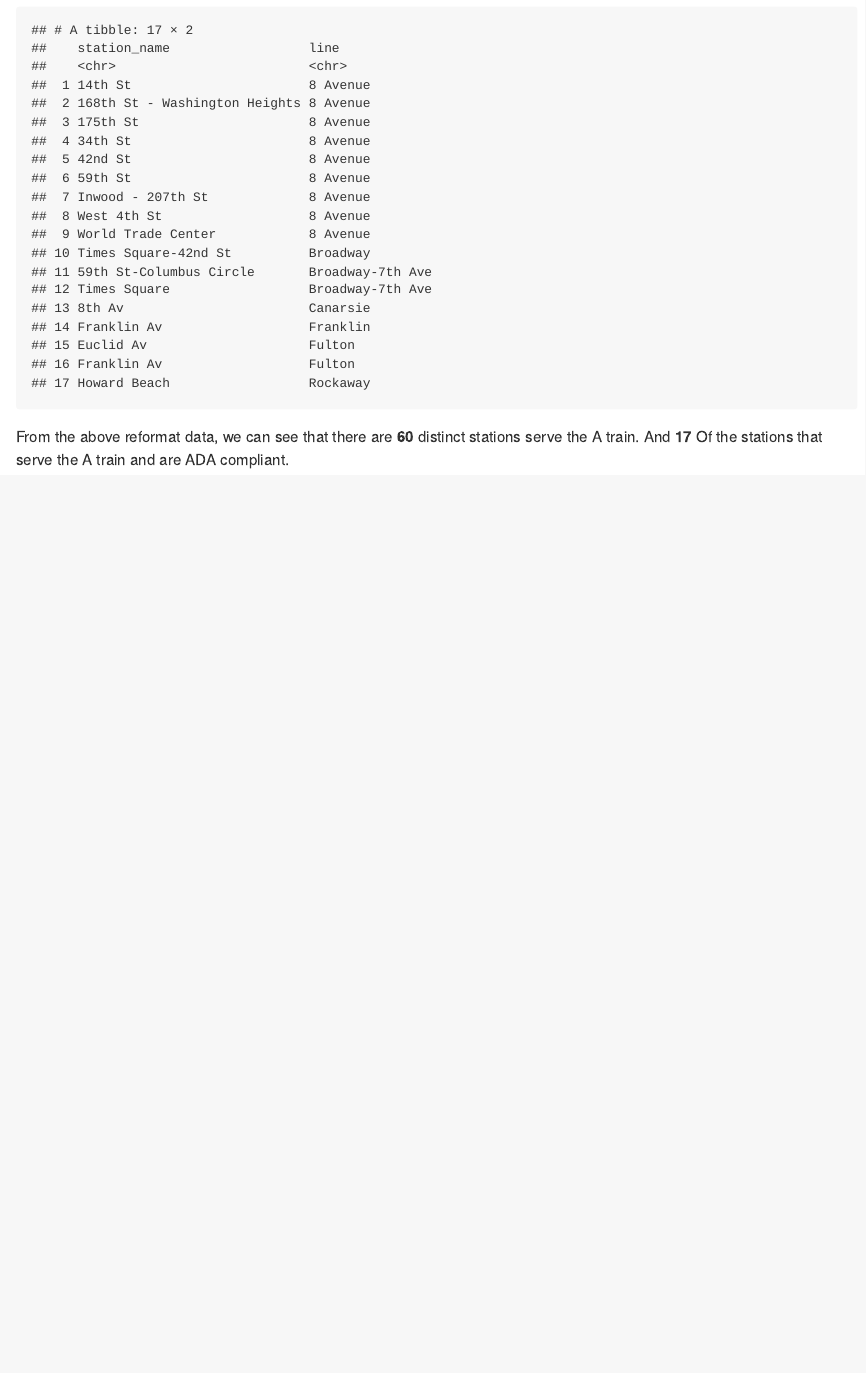
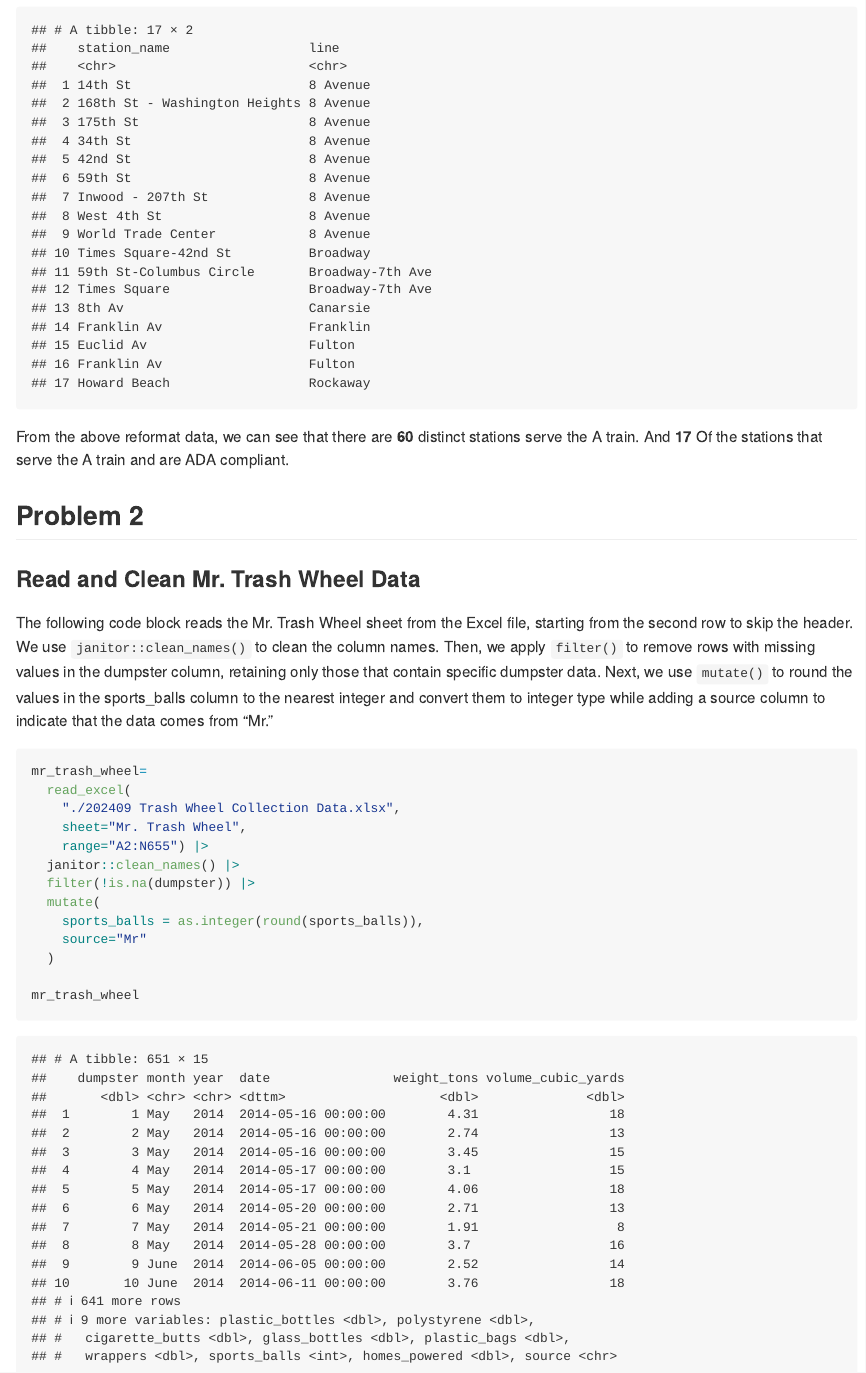
Before and after one commit to fengweiL/p8105_hw2_fl2715, an R Markdown document (p8105_hw2_fl2715.Rmd): the page in a window 1100 px wide, from 3670 px down. The pictures show the output file p8105_hw2_fl2715.md that the author committed with the source, drawn offline in the style of GitHub.

Commit message:
start problem 2 ; Read and Clean Mr. Trash Wheel Data

````diff
--- a/p8105_hw2_fl2715.Rmd
+++ b/p8105_hw2_fl2715.Rmd
@@ -85,3 +85,25 @@ nyc_df |>
 ```
 
 From the above reformat data, we can see that there are **60** distinct stations serve the A train. And **17** Of the stations that serve the A train and are ADA compliant.
+
+## Problem 2
+
+### Read and Clean Mr. Trash Wheel Data
+
+The following code block reads the Mr. Trash Wheel sheet from the Excel file, starting from the second row to skip the header. We use `janitor::clean_names()` to clean the column names. Then, we apply `filter()` to remove rows with missing values in the dumpster column, retaining only those that contain specific dumpster data. Next, we use `mutate()` to round the values in the sports_balls column to the nearest integer and convert them to integer type while adding a source column to indicate that the data comes from “Mr.”
+
+```{r}
+mr_trash_wheel=
+  read_excel(
+    "./202409 Trash Wheel Collection Data.xlsx",
+    sheet="Mr. Trash Wheel",
+    range="A2:N655") |>
+  janitor::clean_names() |>
+  filter(!is.na(dumpster)) |>
+  mutate(
+    sports_balls = as.integer(round(sports_balls)),
+    source="Mr"
+  )
+
+mr_trash_wheel
+```
````
Also changed, not shown: p8105_hw2_fl2715.md.
